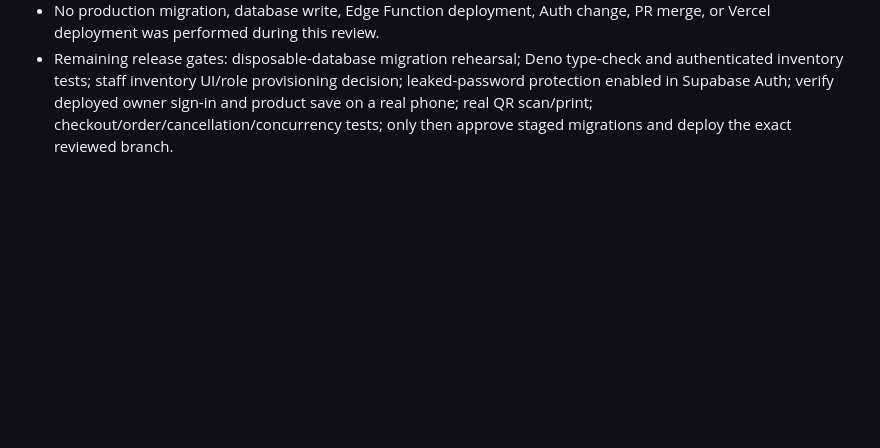
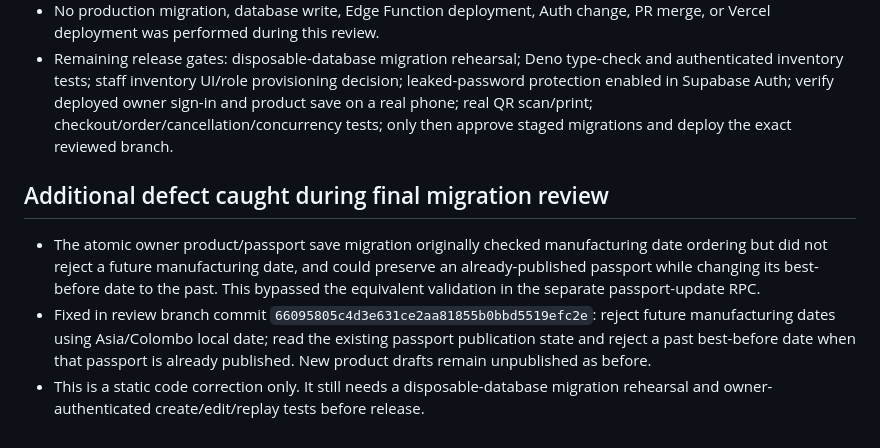
Before and after one commit to kaushalyadilhani0994-byte/Crave-Island-ceylon-, a Markdown page: docs/engineering/current-release-handover-2026-11-05.md, the part around the change. Rendered like a GitHub page; blank space fills up the shorter version.

Commit message:
docs: record final atomic passport date validation fix

```diff
--- a/docs/engineering/current-release-handover-2026-11-05.md
+++ b/docs/engineering/current-release-handover-2026-11-05.md
@@ -220,3 +220,9 @@ The former `202611010001_atomic_owner_product_passport_save.sql` path was remove
 - The 050001 atomic save migration is separate from migration 040005's retired two-argument passport implementation; 040005 drops only the obsolete `private.owner_update_product_passport_impl(uuid,jsonb)` signature. The new atomic save uses `private.owner_save_product_passport_impl(uuid,uuid,jsonb,text)`, so there is no direct function-signature collision.
 - No production migration, database write, Edge Function deployment, Auth change, PR merge, or Vercel deployment was performed during this review.
 - Remaining release gates: disposable-database migration rehearsal; Deno type-check and authenticated inventory tests; staff inventory UI/role provisioning decision; leaked-password protection enabled in Supabase Auth; verify deployed owner sign-in and product save on a real phone; real QR scan/print; checkout/order/cancellation/concurrency tests; only then approve staged migrations and deploy the exact reviewed branch.
+
+
+## Additional defect caught during final migration review
+- The atomic owner product/passport save migration originally checked manufacturing date ordering but did not reject a future manufacturing date, and could preserve an already-published passport while changing its best-before date to the past. This bypassed the equivalent validation in the separate passport-update RPC.
+- Fixed in review branch commit `66095805c4d3e631ce2aa81855b0bbd5519efc2e`: reject future manufacturing dates using Asia/Colombo local date; read the existing passport publication state and reject a past best-before date when that passport is already published. New product drafts remain unpublished as before.
+- This is a static code correction only. It still needs a disposable-database migration rehearsal and owner-authenticated create/edit/replay tests before release.
```
